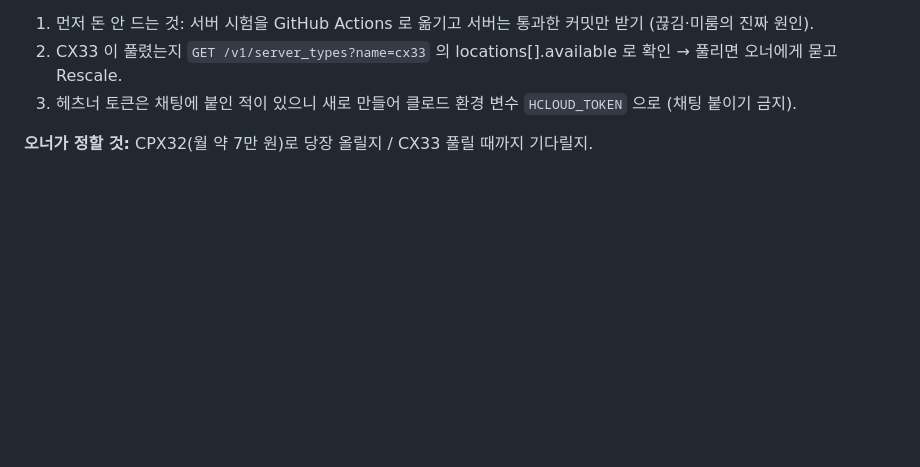
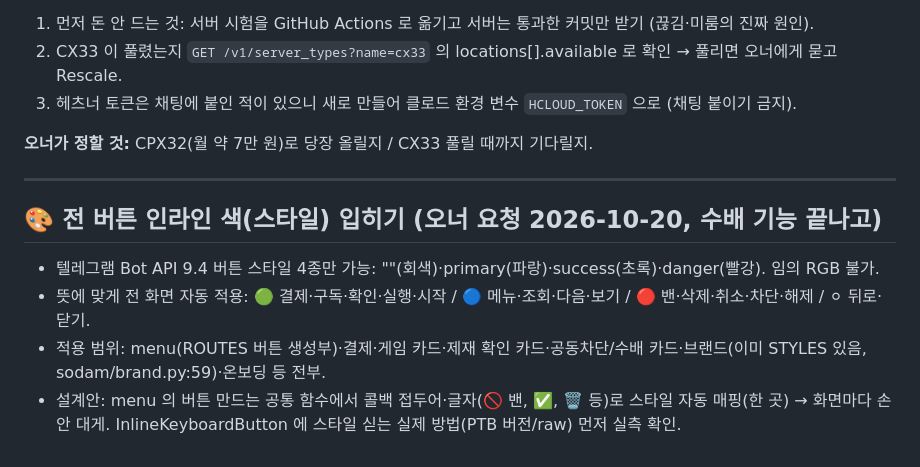
Before and after one commit to moneyally/sodam_bot, a Markdown page: docs/LATER.md, the part around the change. Drawn GitHub-style; blank space fills up the shorter version.

Commit message:
docs: 전 버튼 인라인 색(스타일) 입히기 요청 LATER 에 기록
Co-Authored-By: Claude Opus 4.8 <noreply@anthropic.com>
Claude-Session: https://claude.ai/code/session_01EqGHotKfAXCE28ieFryUrk

```diff
--- a/docs/LATER.md
+++ b/docs/LATER.md
@@ -111,3 +111,10 @@
 3. 헤츠너 토큰은 채팅에 붙인 적이 있으니 새로 만들어 클로드 환경 변수 `HCLOUD_TOKEN` 으로 (채팅 붙이기 금지).
 
 **오너가 정할 것:** CPX32(월 약 7만 원)로 당장 올릴지 / CX33 풀릴 때까지 기다릴지.
+
+---
+## 🎨 전 버튼 인라인 색(스타일) 입히기 (오너 요청 2026-10-20, 수배 기능 끝나고)
+- 텔레그램 Bot API 9.4 버튼 스타일 4종만 가능: ""(회색)·primary(파랑)·success(초록)·danger(빨강). 임의 RGB 불가.
+- 뜻에 맞게 전 화면 자동 적용: 🟢 결제·구독·확인·실행·시작 / 🔵 메뉴·조회·다음·보기 / 🔴 밴·삭제·취소·차단·해제 / ⚪ 뒤로·닫기.
+- 적용 범위: menu(ROUTES 버튼 생성부)·결제·게임 카드·제재 확인 카드·공동차단/수배 카드·브랜드(이미 STYLES 있음, sodam/brand.py:59)·온보딩 등 전부.
+- 설계안: menu 의 버튼 만드는 공통 함수에서 콜백 접두어·글자(🚫 밴, ✅, 🗑 등)로 스타일 자동 매핑(한 곳) → 화면마다 손 안 대게. InlineKeyboardButton 에 스타일 싣는 실제 방법(PTB 버전/raw) 먼저 실측 확인.
```
